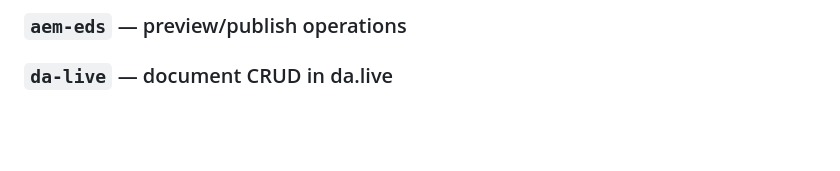
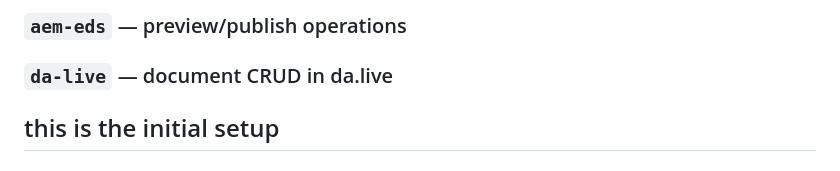
Before and after one commit to bkandala/libs-repo, a Markdown page: CLAUDE.md, the part around the change. Drawn GitHub-style; blank space fills up the shorter version.

Commit message:
Add initial setup section to CLAUDE.md

```diff
--- a/CLAUDE.md
+++ b/CLAUDE.md
@@ -190,3 +190,4 @@ Replace `<your-org>` with the actual GitHub org.
 
 ### `aem-eds` — preview/publish operations
 ### `da-live` — document CRUD in da.live
+## this is the initial setup
```
